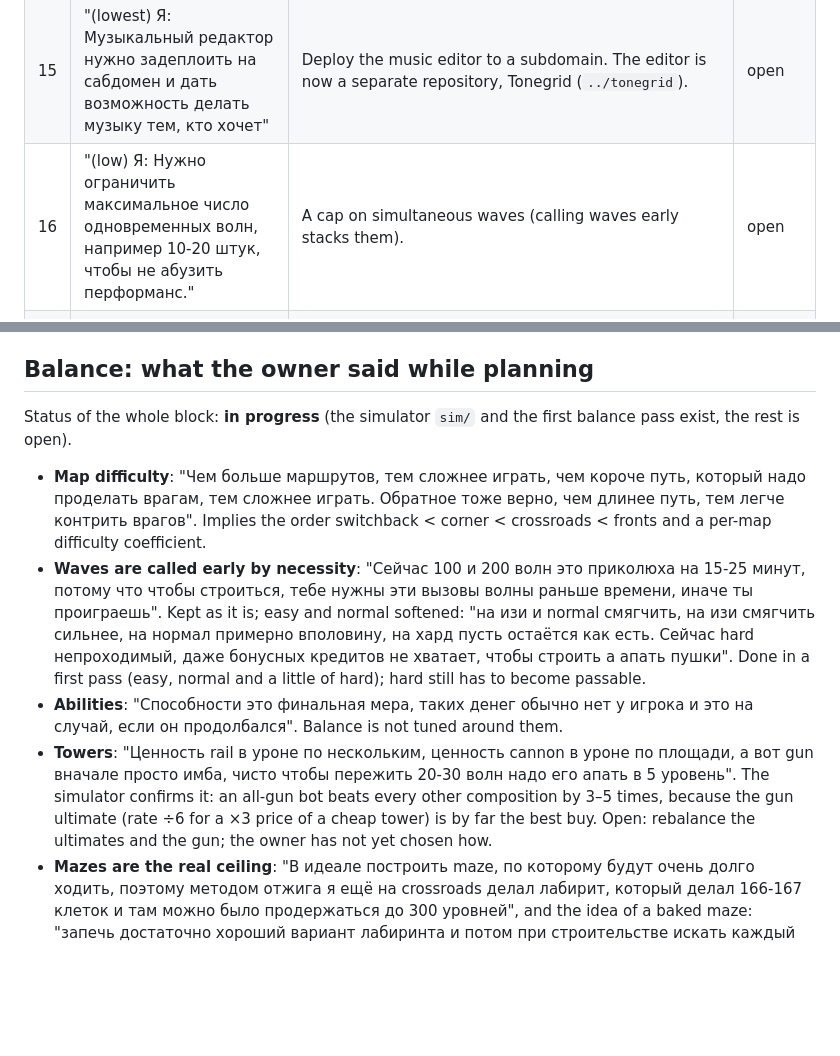
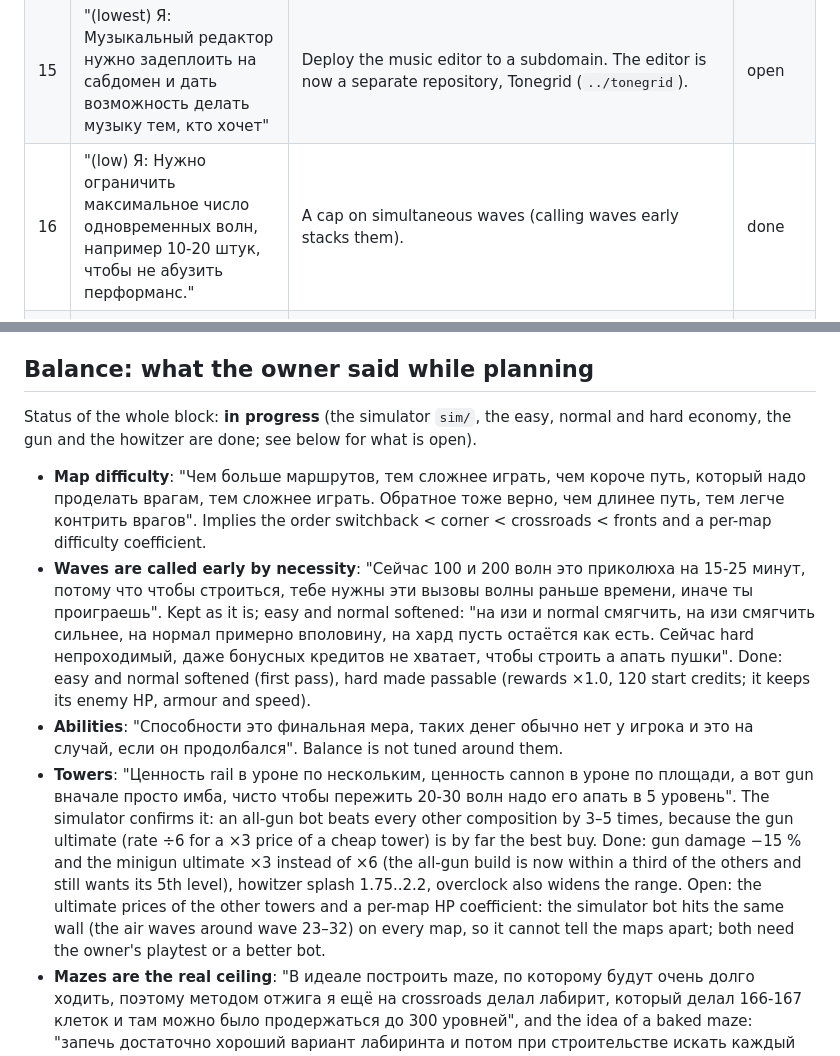
Before and after one commit to kovdmm/xeno, a Markdown page: FEEDBACK.md, 2 parts joined by grey strips. GitHub-like rendering; blank space fills up the shorter version.

Commit message:
FEEDBACK: statuses after the balance work (wave cap done, #5 partly)
Co-Authored-By: Claude Sonnet 5.5 <noreply@anthropic.com>

```diff
--- a/FEEDBACK.md
+++ b/FEEDBACK.md
@@ -46,7 +46,7 @@ owner's messages while planning the balance work (2026-10-20).
 | 13  | "(low) Я: модалки с крестиком на телефоне выглядят не привычно для мобилки". PWA сейчас работает буквально как браузер. Что если на мобилке проработать Mobile UX?"                                            | Mobile-native dialogs (no close-cross windows) and a worked-out mobile UX.                                                                                                                                                                                                                                                                                                                                                                                                                                                                                                                                                                                                                                                                                                                                                                                                                               | open   |
 | 14  | "(low) Я: что если сделать "экран установки" на мобильной версии сайта?"                                                                                                                                       | An install screen for the PWA on phones (an install button exists already).                                                                                                                                                                                                                                                                                                                                                                                                                                                                                                                                                                                                                                                                                                                                                                                                                              | open   |
 | 15  | "(lowest) Я: Музыкальный редактор нужно задеплоить на сабдомен и дать возможность делать музыку тем, кто хочет"                                                                                                | Deploy the music editor to a subdomain. The editor is now a separate repository, Tonegrid (`../tonegrid`).                                                                                                                                                                                                                                                                                                                                                                                                                                                                                                                                                                                                                                                                                                                                                                                               | open   |
-| 16  | "(low) Я: Нужно ограничить максимальное число одновременных волн, например 10-20 штук, чтобы не абузить перформанс."                                                                                           | A cap on simultaneous waves (calling waves early stacks them).                                                                                                                                                                                                                                                                                                                                                                                                                                                                                                                                                                                                                                                                                                                                                                                                                                           | open   |
+| 16  | "(low) Я: Нужно ограничить максимальное число одновременных волн, например 10-20 штук, чтобы не абузить перформанс."                                                                                           | A cap on simultaneous waves (calling waves early stacks them).                                                                                                                                                                                                                                                                                                                                                                                                                                                                                                                                                                                                                                                                                                                                                                                                                                           | done   |
 | 17  | "(medium) Я: при попытке поставить пушку в стену пишет «вход или выход», а надо просто: тут ставить нельзя или что-то в этом духе" (added 2026-10-20)                                                          | `placeCheck` (`src/game/grid.ts`) answers `pcRes` for walls as well as for gates, because `reservedCells` (`src/game/level.ts`) joins both; the text `pcRes` says "This is an entrance or an exit". Walls need their own code and text (for example `pcWall`: "You cannot build here"), in all five languages; the gates keep the entrance/exit text.                                                                                                                                                                                                                                                                                                                                                                                                                                                                                                                                                    | open   |
 | 18  | "(priority not set) Я: тексты догружаются позже, чем идёт окно загрузки. А окно загрузки как раз и затевалось, чтобы тексты подгружать в самом начале, чтобы меню красивое было, с текстом" (added 2026-10-20) | The loading screen (`#boot`) is meant to hide the page until the menu is complete, with its texts. It is hidden by `html.ready`, which `src/main.ts` sets once `document.fonts.ready` resolves or after 1.5 s, and `index.html` sets after 4 s as a fallback. The texts are bundled and applied in `createUi` (`applyLang`), so what appears late is probably the font swap (Google Fonts with `display=swap`, so the text shows in a fallback face and then changes) or the 1.5 s cut-off on a slow network. To do: reproduce on a throttled network, find what still changes after the reveal, and make the loading screen wait for it (fonts for the menu text included), keeping a timeout so a blocked font cannot hold the game back. A browser test with a delayed font would keep it fixed. Status of the cause: **not investigated**, the sentences above are suspicions from reading the code. | open   |
 
@@ -60,7 +60,7 @@ owner's messages while planning the balance work (2026-10-20).
 
 ## Balance: what the owner said while planning
 
-Status of the whole block: **in progress** (the simulator `sim/` and the first balance pass exist, the rest is open).
+Status of the whole block: **in progress** (the simulator `sim/`, the easy, normal and hard economy, the gun and the howitzer are done; see below for what is open).
 
 - **Map difficulty**: "Чем больше маршрутов, тем сложнее играть, чем короче путь, который надо проделать врагам, тем сложнее
   играть. Обратное тоже верно, чем длинее путь, тем легче контрить врагов". Implies the order switchback < corner <
@@ -68,14 +68,17 @@ Status of the whole block: **in progress** (the simulator `sim/` and the first b
 - **Waves are called early by necessity**: "Сейчас 100 и 200 волн это приколюха на 15-25 минут, потому что чтобы
   строиться, тебе нужны эти вызовы волны раньше времени, иначе ты проиграешь". Kept as it is; easy and normal softened:
   "на изи и normal смягчить, на изи смягчить сильнее, на нормал примерно вполовину, на хард пусть остаётся как есть.
-  Сейчас hard непроходимый, даже бонусных кредитов не хватает, чтобы строить а апать пушки". Done in a first pass (easy,
-  normal and a little of hard); hard still has to become passable.
+  Сейчас hard непроходимый, даже бонусных кредитов не хватает, чтобы строить а апать пушки". Done: easy and normal softened (first
+  pass), hard made passable (rewards ×1.0, 120 start credits; it keeps its enemy HP, armour and speed).
 - **Abilities**: "Способности это финальная мера, таких денег обычно нет у игрока и это на случай, если он продолбался".
   Balance is not tuned around them.
 - **Towers**: "Ценность rail в уроне по нескольким, ценность cannon в уроне по площади, а вот gun вначале просто имба, чисто
   чтобы пережить 20-30 волн надо его апать в 5 уровень". The simulator confirms it: an all-gun bot beats every other
   composition by 3–5 times, because the gun ultimate (rate ÷6 for a ×3 price of a cheap tower) is by far the best buy.
-  Open: rebalance the ultimates and the gun; the owner has not yet chosen how.
+  Done: gun damage −15 % and the minigun ultimate ×3 instead of ×6 (the all-gun build is now within a third of the
+  others and still wants its 5th level), howitzer splash 1.75..2.2, overclock also widens the range. Open: the ultimate
+  prices of the other towers and a per-map HP coefficient: the simulator bot hits the same wall (the air waves around
+  wave 23–32) on every map, so it cannot tell the maps apart; both need the owner's playtest or a better bot.
 - **Mazes are the real ceiling**: "В идеале построить maze, по которому будут очень долго ходить, поэтому методом отжига я ещё
   на crossroads делал лабирит, который делал 166-167 клеток и там можно было продержаться до 300 уровней", and the idea
   of a baked maze: "запечь достаточно хороший вариант лабиринта и потом при строительстве искать каждый раз варианты,
```
